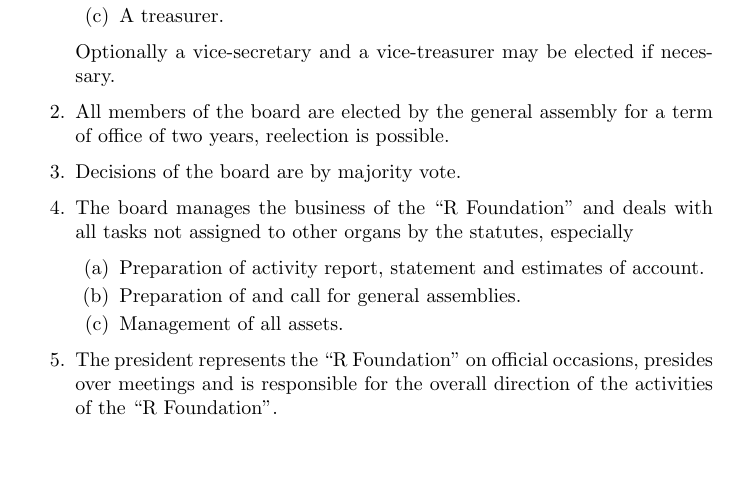
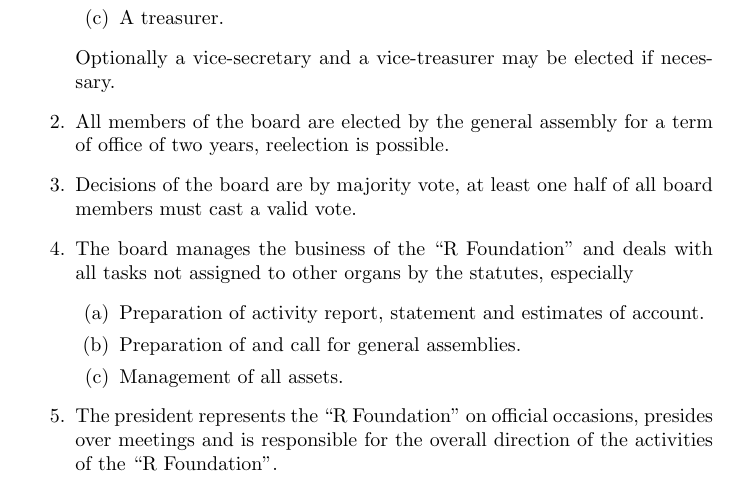
Before and after one commit to r-devel/r-dev-web, a LaTeX document (Foundation/Rfoundation-statutes.tex): part of page 4 of 5, cut so that both start at the same text, the shorter picture padded with empty space. Compiled offline with pdfLaTeX.

Commit message:
Updated as requested/suggested by Austrian authorities.
git-svn-id: https://svn.r-project.org/R-dev-web/trunk@999 c52295ea-58df-0310-926a-d16021944841

```diff
--- a/Foundation/Rfoundation-statutes.tex
+++ b/Foundation/Rfoundation-statutes.tex
@@ -184,7 +184,8 @@
   \item All members of the board are elected by the general assembly
    for a term of office of two years, reelection is possible.
 
-  \item Decisions of the board are by majority vote.
+  \item Decisions of the board are by majority vote, at least one half
+   of all board members must cast a valid vote.
 
   \item The board manages the business of the \RF{} and deals with all
    tasks not assigned to other organs by the statutes, especially
```
